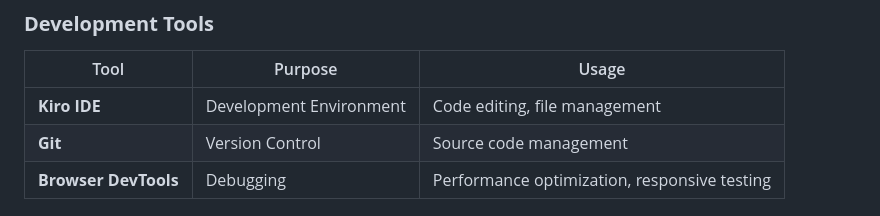
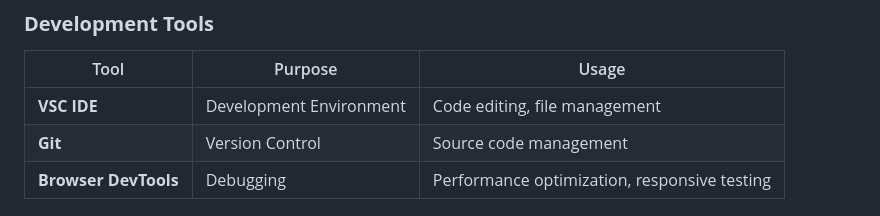
Before and after one commit to devMmaLay1/LEX---Premium-Sneaker-Collection, a Markdown page: README.md, the part around the change printed below. Drawn GitHub-style.

```diff
--- a/README.md
+++ b/README.md
@@ -76,7 +76,7 @@ LEX/
 ### **Development Tools**
 | Tool | Purpose | Usage |
 |------|---------|-------|
-| **Kiro IDE** | Development Environment | Code editing, file management |
+| **VSC IDE** | Development Environment | Code editing, file management |
 | **Git** | Version Control | Source code management |
 | **Browser DevTools** | Debugging | Performance optimization, responsive testing |
 
```
Also changed, not shown: other parts of README.md (+1 -0 lines).
